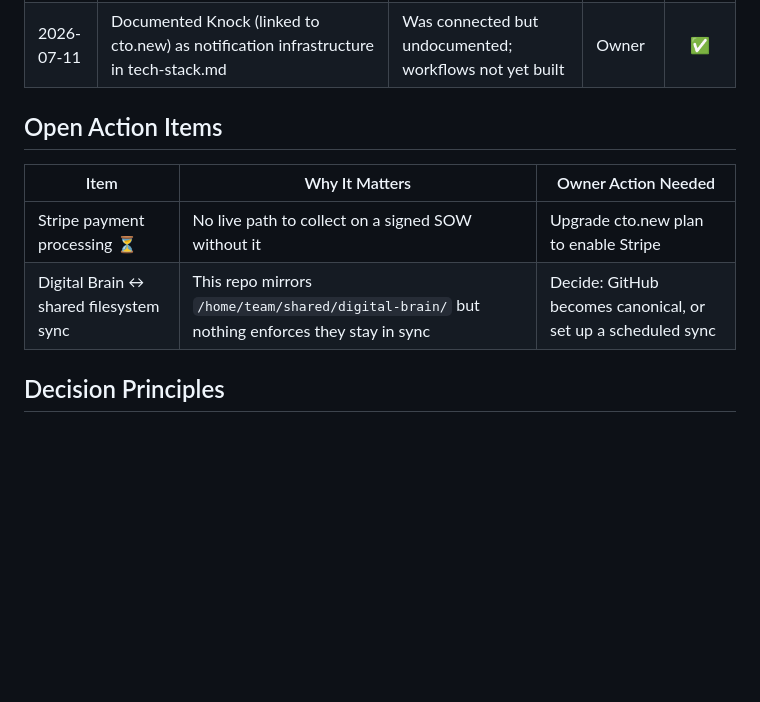
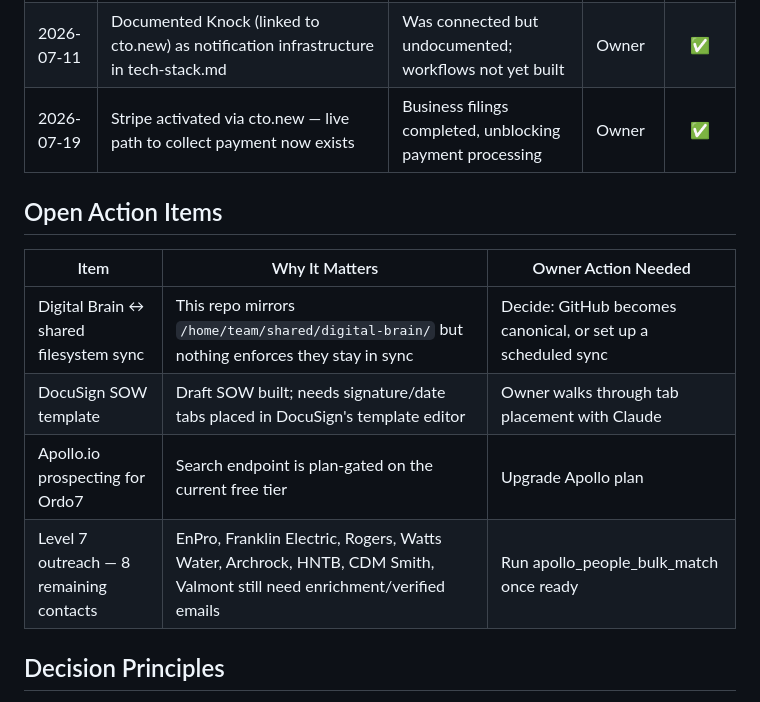
Before and after one commit to tyoung77510/Level-7-Nuero, a Markdown page: 08-DECISIONS.md, the part around one of its changes. Drawn GitHub-style; blank space fills up the shorter version.

Commit message:
Log Stripe activation; refresh open action items with this session's new items

```diff
--- a/08-DECISIONS.md
+++ b/08-DECISIONS.md
@@ -19,12 +19,15 @@
 | 2026-07-11 | Deleted 00-INDEX.md; consolidated to a single navigation hub (00-MOC-MASTER.md) | Two entry points had already drifted out of sync (Step 1–2 of the Musk Algorithm: question the requirement, delete the redundant part) | Data Agent | ✅ |
 | 2026-07-11 | Added README.md, LICENSE, .gitignore; standardized "Last Updated" metadata across all brain files | Repo had no GitHub-native orientation and no consistent freshness tracking — audit gap closed | Data Agent | ✅ |
 | 2026-07-11 | Documented Knock (linked to cto.new) as notification infrastructure in tech-stack.md | Was connected but undocumented; workflows not yet built | Owner | ✅ |
+| 2026-07-19 | Stripe activated via cto.new — live path to collect payment now exists | Business filings completed, unblocking payment processing | Owner | ✅ |
 
 ## Open Action Items
 | Item | Why It Matters | Owner Action Needed |
 |------|-----------------|----------------------|
-| Stripe payment processing ⏳ | No live path to collect on a signed SOW without it | Upgrade cto.new plan to enable Stripe |
 | Digital Brain ↔ shared filesystem sync | This repo mirrors `/home/team/shared/digital-brain/` but nothing enforces they stay in sync | Decide: GitHub becomes canonical, or set up a scheduled sync |
+| DocuSign SOW template | Draft SOW built; needs signature/date tabs placed in DocuSign's template editor | Owner walks through tab placement with Claude |
+| Apollo.io prospecting for Ordo7 | Search endpoint is plan-gated on the current free tier | Upgrade Apollo plan |
+| Level 7 outreach — 8 remaining contacts | EnPro, Franklin Electric, Rogers, Watts Water, Archrock, HNTB, CDM Smith, Valmont still need enrichment/verified emails | Run apollo_people_bulk_match once ready |
 
 ## Decision Principles
 1. **Default to documented** — If not written down, it didn't happen
```
Also changed, not shown: other parts of 08-DECISIONS.md (+1 -1 lines).
